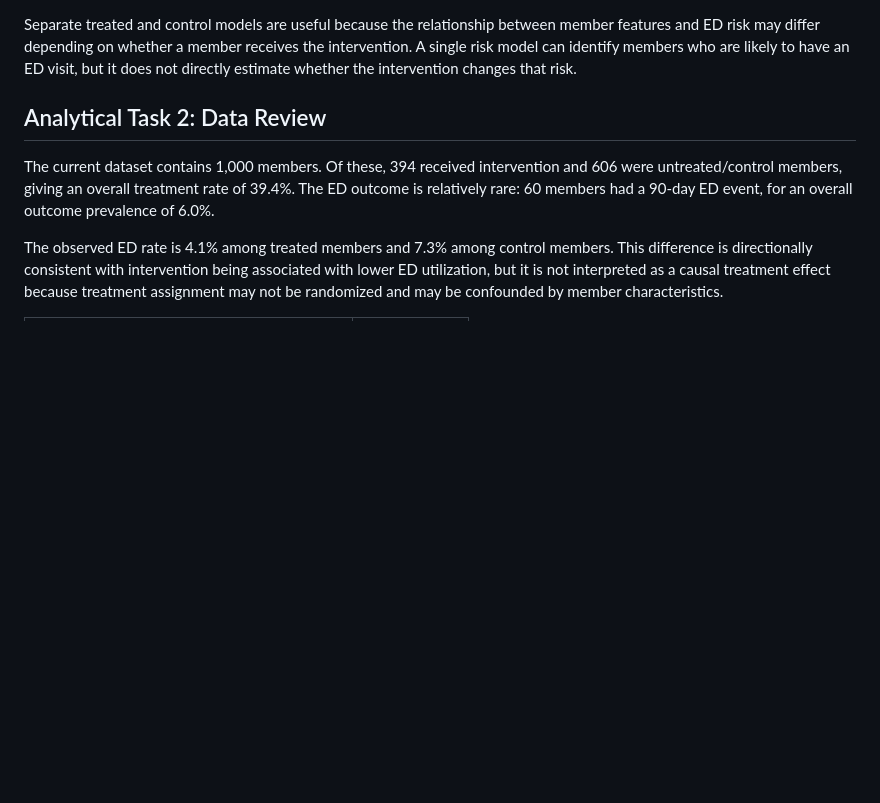
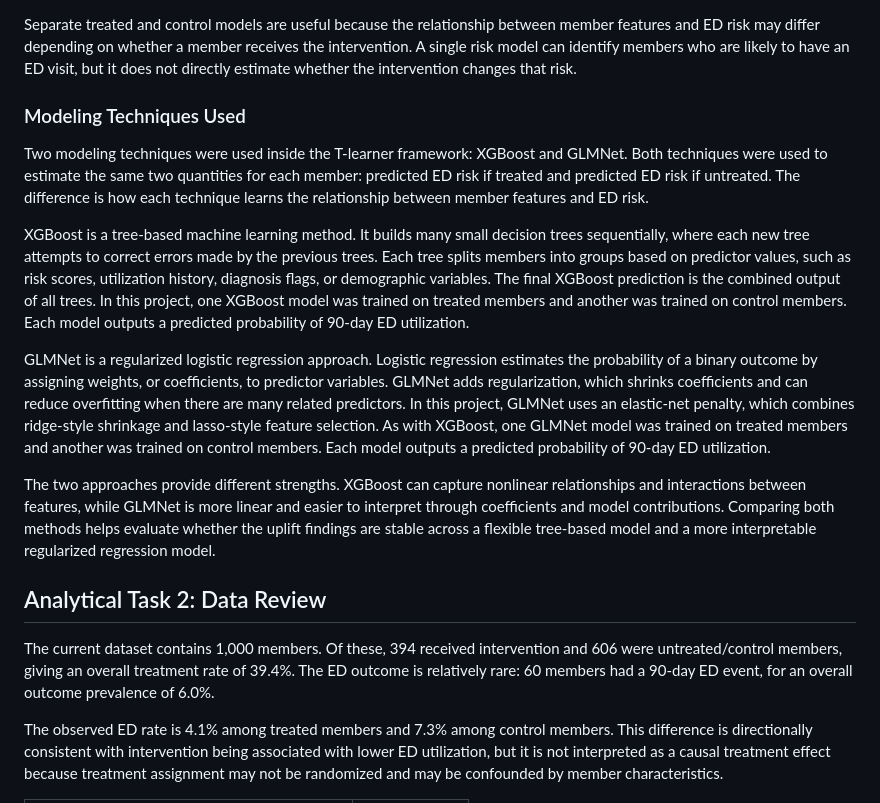
Before and after one commit to ndesai777777/prism_repo, a Markdown page: PRISM_Intervention_Benefit_Modeling_README.md, the part around the change. Drawn GitHub-style; blank space fills up the shorter version.

Commit message:
do this please

```diff
--- a/PRISM_Intervention_Benefit_Modeling_README.md
+++ b/PRISM_Intervention_Benefit_Modeling_README.md
@@ -83,6 +83,16 @@ benefit_score = pred_ed_if_control - pred_ed_if_treated
 A higher benefit score means the model predicts a larger reduction in ED risk if the member receives intervention. Members are then ranked by benefit score and assigned to uplift deciles, where decile 1 represents the highest predicted benefit group.
 
 Separate treated and control models are useful because the relationship between member features and ED risk may differ depending on whether a member receives the intervention. A single risk model can identify members who are likely to have an ED visit, but it does not directly estimate whether the intervention changes that risk.
+
+### Modeling Techniques Used
+
+Two modeling techniques were used inside the T-learner framework: XGBoost and GLMNet. Both techniques were used to estimate the same two quantities for each member: predicted ED risk if treated and predicted ED risk if untreated. The difference is how each technique learns the relationship between member features and ED risk.
+
+XGBoost is a tree-based machine learning method. It builds many small decision trees sequentially, where each new tree attempts to correct errors made by the previous trees. Each tree splits members into groups based on predictor values, such as risk scores, utilization history, diagnosis flags, or demographic variables. The final XGBoost prediction is the combined output of all trees. In this project, one XGBoost model was trained on treated members and another was trained on control members. Each model outputs a predicted probability of 90-day ED utilization.
+
+GLMNet is a regularized logistic regression approach. Logistic regression estimates the probability of a binary outcome by assigning weights, or coefficients, to predictor variables. GLMNet adds regularization, which shrinks coefficients and can reduce overfitting when there are many related predictors. In this project, GLMNet uses an elastic-net penalty, which combines ridge-style shrinkage and lasso-style feature selection. As with XGBoost, one GLMNet model was trained on treated members and another was trained on control members. Each model outputs a predicted probability of 90-day ED utilization.
+
+The two approaches provide different strengths. XGBoost can capture nonlinear relationships and interactions between features, while GLMNet is more linear and easier to interpret through coefficients and model contributions. Comparing both methods helps evaluate whether the uplift findings are stable across a flexible tree-based model and a more interpretable regularized regression model.
 
 ## Analytical Task 2: Data Review
 
```
